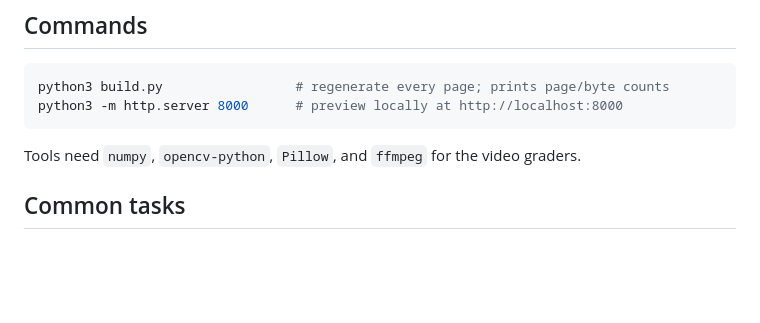
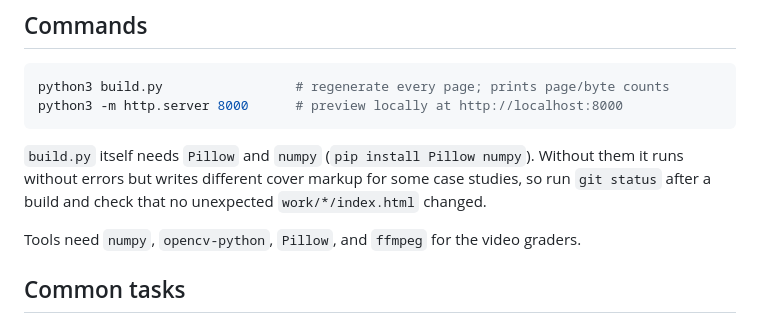
Before and after one commit to easyvibesuxui-sketch/Portfolio, a Markdown page: CLAUDE.md, the part around the change. Rendered like a GitHub page; blank space fills up the shorter version.

Commit message:
CLAUDE.md: note that build.py needs Pillow and numpy (#1)
Claude-Session: https://claude.ai/code/session_01VUTAeQT8N5zgutMd9Kbvr4

Co-authored-by: Claude <noreply@anthropic.com>

````diff
--- a/CLAUDE.md
+++ b/CLAUDE.md
@@ -44,6 +44,8 @@ python3 build.py                 # regenerate every page; prints page/byte count
 python3 -m http.server 8000      # preview locally at http://localhost:8000
 ```
 
+`build.py` itself needs `Pillow` and `numpy` (`pip install Pillow numpy`). Without them it runs without errors but writes different cover markup for some case studies, so run `git status` after a build and check that no unexpected `work/*/index.html` changed.
+
 Tools need `numpy`, `opencv-python`, `Pillow`, and `ffmpeg` for the video graders.
 
 ## Common tasks
````
